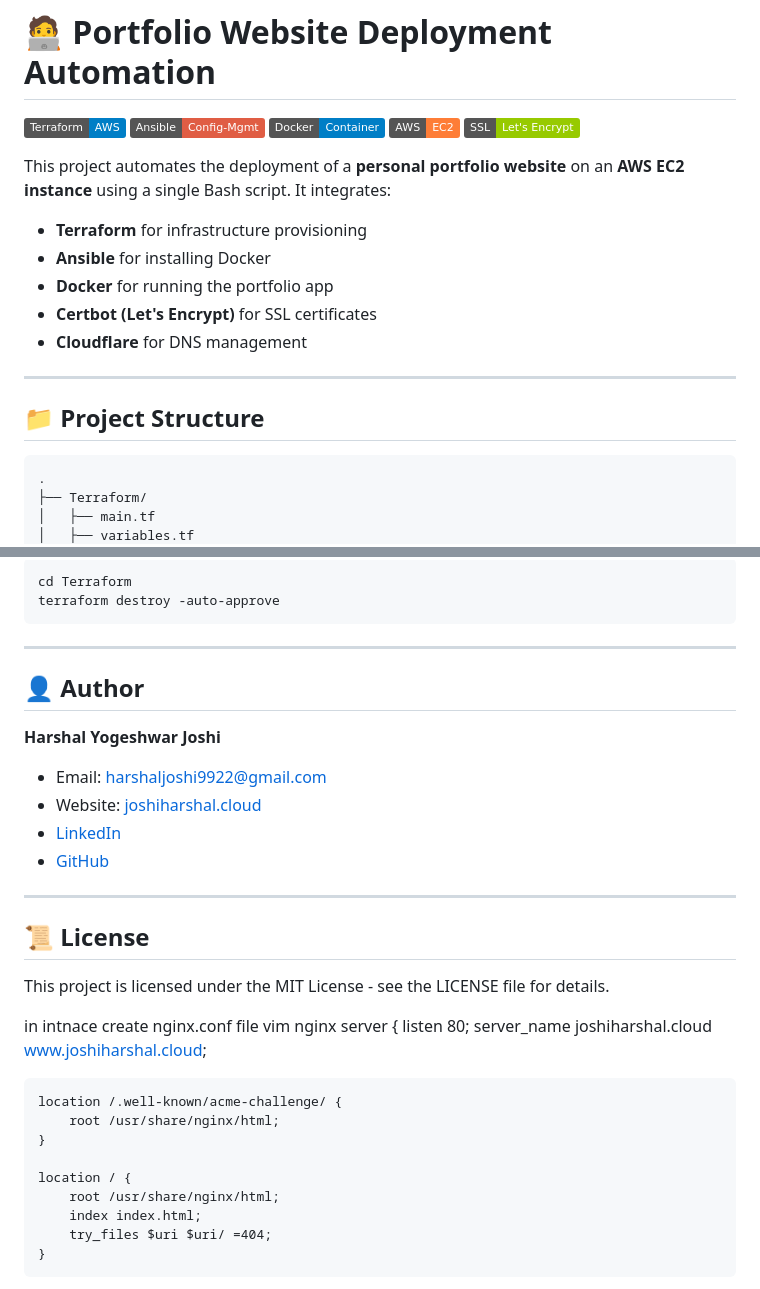
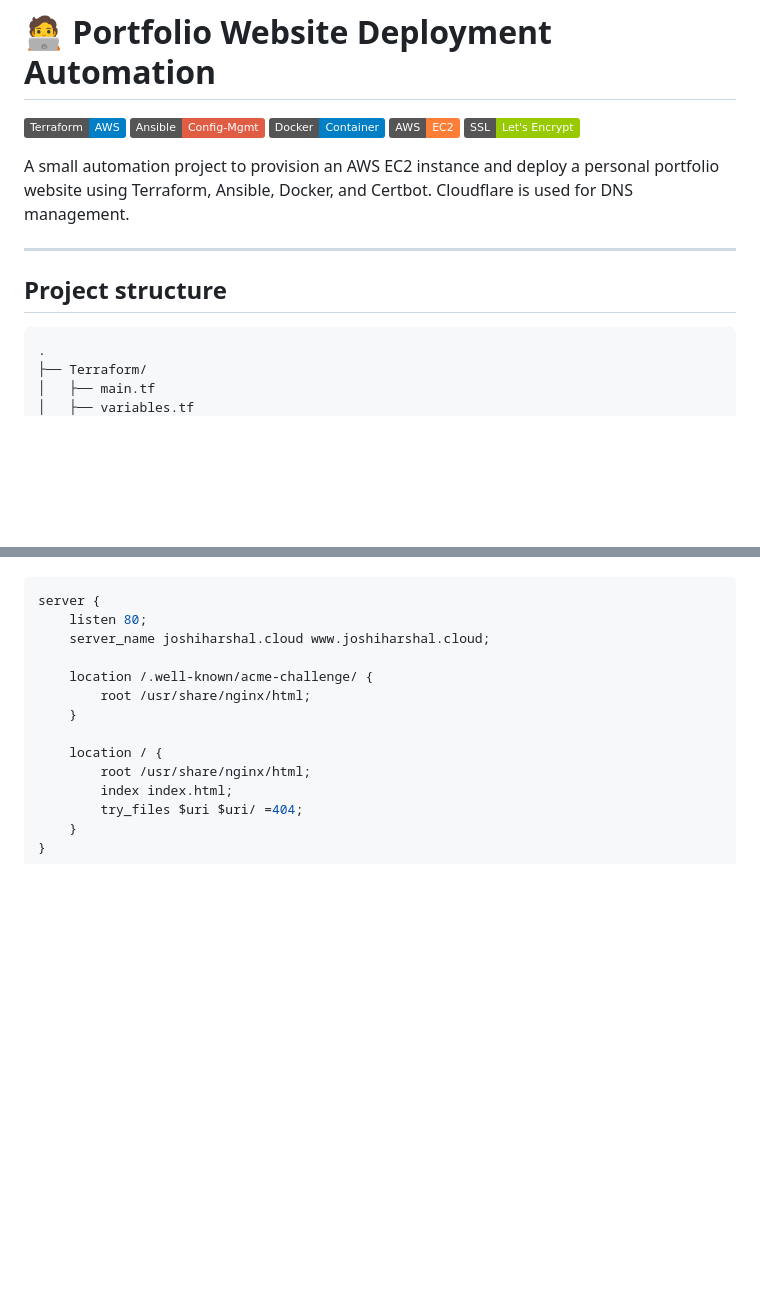
Before and after one commit to joshiharshal/joshiharshal.github.io, a Markdown page: README.md, 2 parts joined by grey strips. Drawn GitHub-style; badges without logos; blank space fills up the shorter version.

````diff
--- a/README.md
+++ b/README.md
@@ -6,17 +6,11 @@
 ![EC2](https://img.shields.io/badge/AWS-EC2-orange?logo=amazon-aws)
 ![SSL](https://img.shields.io/badge/SSL-Let's%20Encrypt-green?logo=letsencrypt)
 
-This project automates the deployment of a **personal portfolio website** on an **AWS EC2 instance** using a single Bash script. It integrates:
-
-- **Terraform** for infrastructure provisioning
-- **Ansible** for installing Docker
-- **Docker** for running the portfolio app
-- **Certbot (Let's Encrypt)** for SSL certificates
-- **Cloudflare** for DNS management
+A small automation project to provision an AWS EC2 instance and deploy a personal portfolio website using Terraform, Ansible, Docker, and Certbot. Cloudflare is used for DNS management.
 
 ---
 
-## 📁 Project Structure
+## Project structure
 
 ```
 .
@@ -116,29 +107,5 @@ To tear down the EC2 instance and associated resources:
 
-```sh
-cd Terraform
-terraform destroy -auto-approve
-```
-
----
-
-## 👤 Author
-
-**Harshal Yogeshwar Joshi**
-
-- Email: harshaljoshi9922@gmail.com
-- Website: [joshiharshal.cloud](https://joshiharshal.cloud)
-- [LinkedIn](https://www.linkedin.com/in/harshal-joshi003/)
-- [GitHub](https://github.com/joshiharshal)
-
----
-
-## 📜 License
-
-This project is licensed under the MIT License - see the LICENSE file for details.
-
-
-in intnace create nginx.conf file
-vim nginx
+```nginx
 server {
     listen 80;
     server_name joshiharshal.cloud www.joshiharshal.cloud;
````
Also changed, not shown: other parts of README.md (+86 -43 lines).
